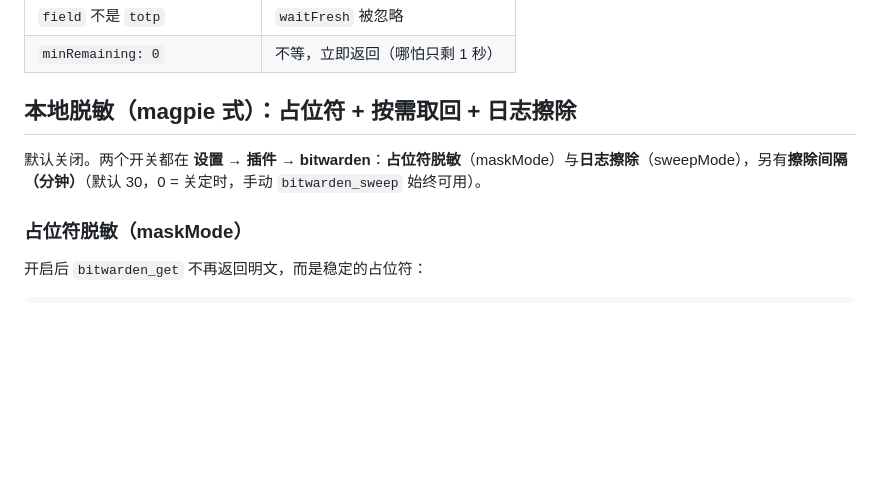
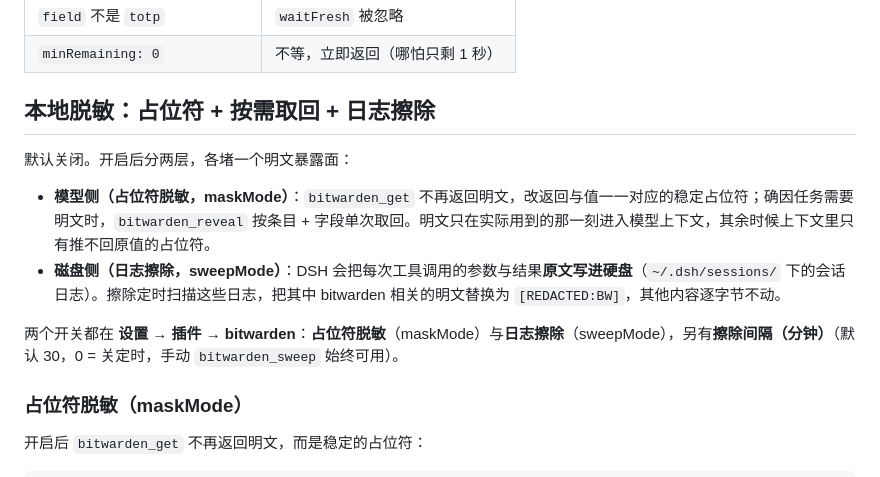
Before and after one commit to BuvkB/dsh-vaultwarden, a Markdown page: README.md, the part around the change. Rendered like a GitHub page; blank space fills up the shorter version.

Commit message:
docs: 去除 README 中 magpie 代称，补全本地脱敏两层原理说明

```diff
--- a/README.md
+++ b/README.md
@@ -110,9 +110,14 @@ bitwarden_get { "id": "…", "field": "totp", "waitFresh": true }
 | `field` 不是 `totp` | `waitFresh` 被忽略 |
 | `minRemaining: 0` | 不等，立即返回（哪怕只剩 1 秒） |
 
-## 本地脱敏（magpie 式）：占位符 + 按需取回 + 日志擦除
+## 本地脱敏：占位符 + 按需取回 + 日志擦除
 
-默认关闭。两个开关都在 **设置 → 插件 → bitwarden**：**占位符脱敏**（maskMode）与**日志擦除**（sweepMode），另有**擦除间隔（分钟）**（默认 30，0 = 关定时，手动 `bitwarden_sweep` 始终可用）。
+默认关闭。开启后分两层，各堵一个明文暴露面：
+
+- **模型侧（占位符脱敏，maskMode）**：`bitwarden_get` 不再返回明文，改返回与值一一对应的稳定占位符；确因任务需要明文时，`bitwarden_reveal` 按条目 + 字段单次取回。明文只在实际用到的那一刻进入模型上下文，其余时候上下文里只有推不回原值的占位符。
+- **磁盘侧（日志擦除，sweepMode）**：DSH 会把每次工具调用的参数与结果**原文写进硬盘**（`~/.dsh/sessions/` 下的会话日志）。擦除定时扫描这些日志，把其中 bitwarden 相关的明文替换为 `[REDACTED:BW]`，其他内容逐字节不动。
+
+两个开关都在 **设置 → 插件 → bitwarden**：**占位符脱敏**（maskMode）与**日志擦除**（sweepMode），另有**擦除间隔（分钟）**（默认 30，0 = 关定时，手动 `bitwarden_sweep` 始终可用）。
 
 ### 占位符脱敏（maskMode）
 
```
